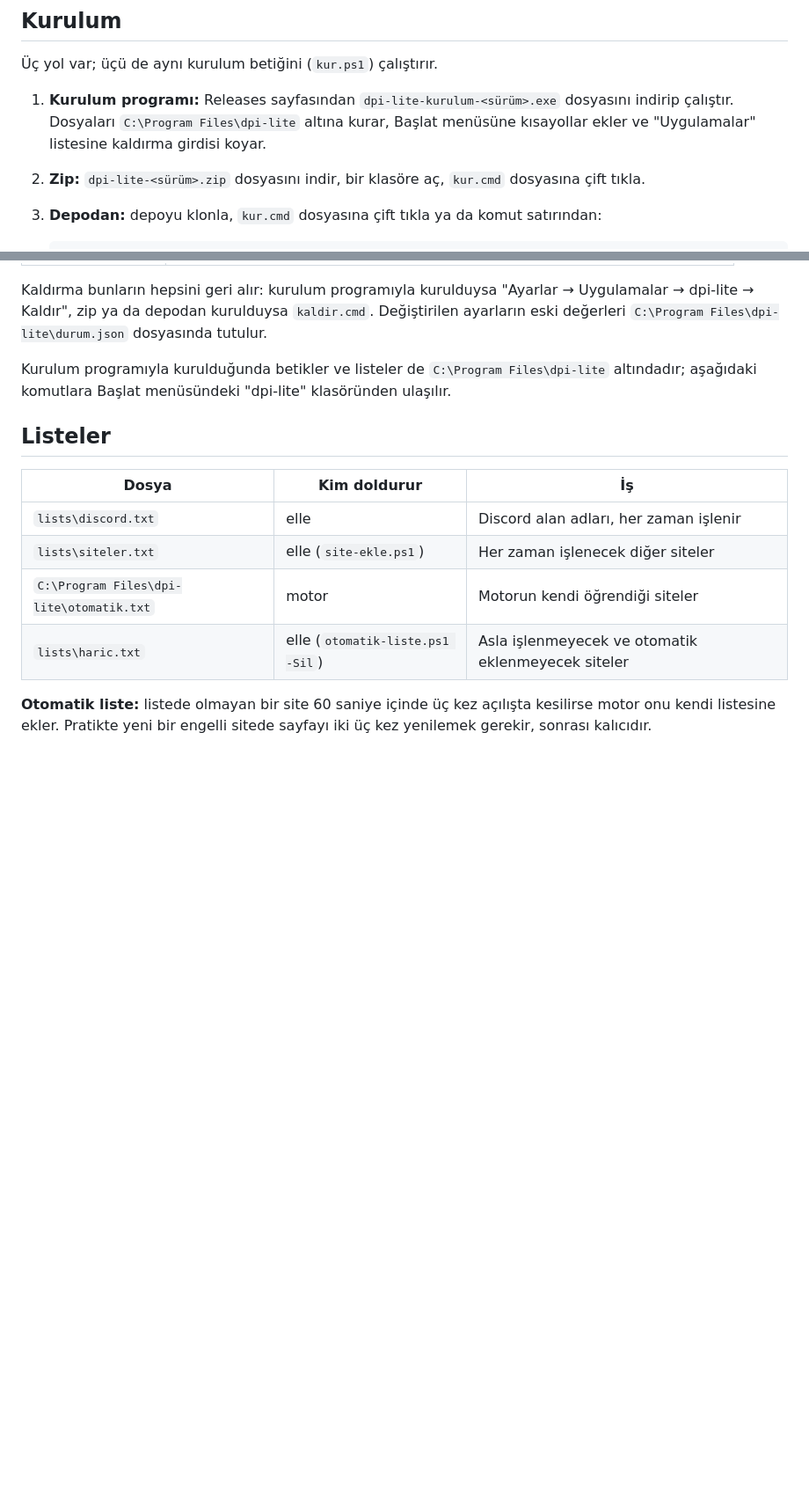
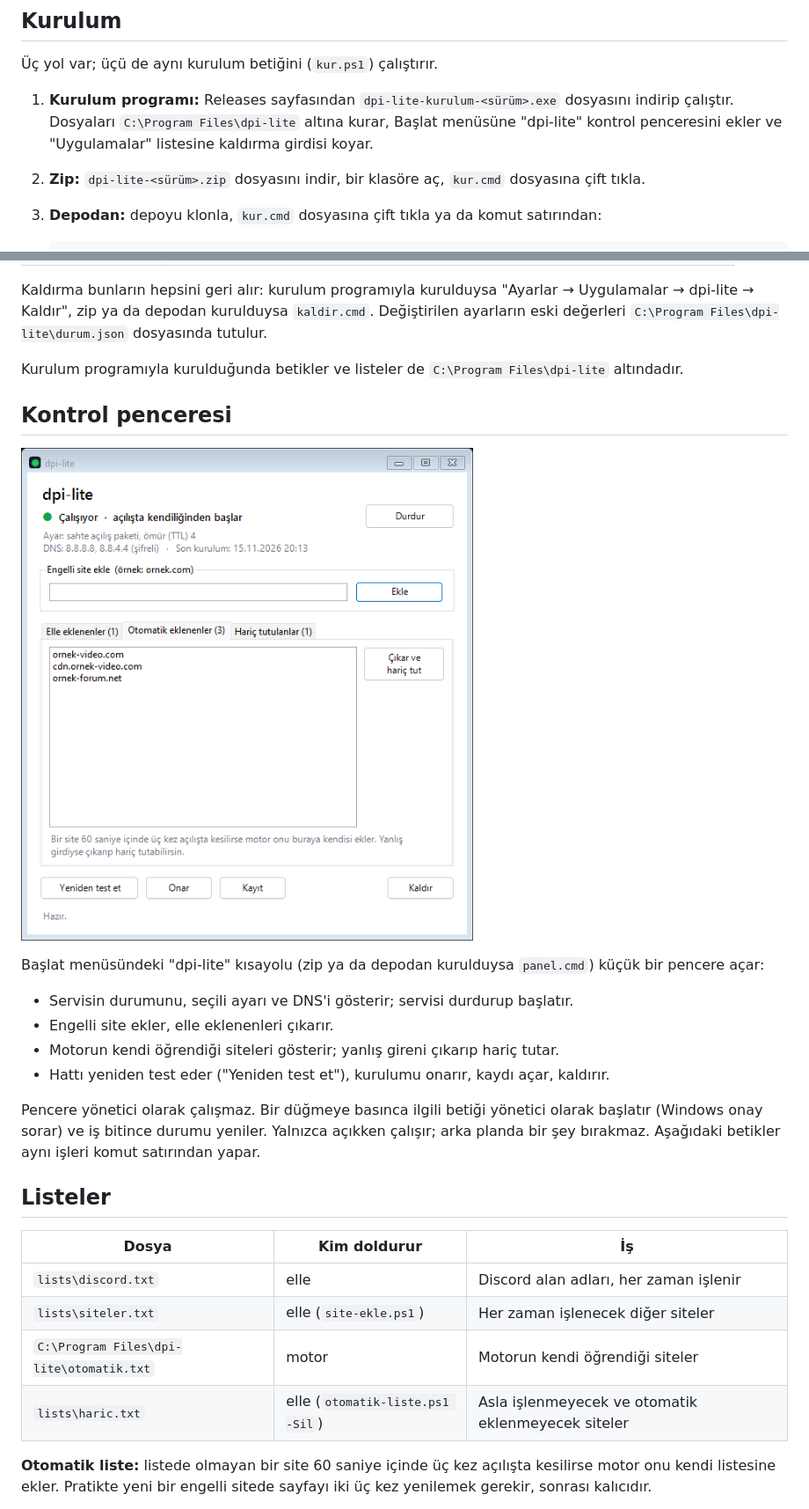
Before and after one commit to salihkilicoglu/SlipDPI, a Markdown page: README.md, 2 parts joined by grey strips. Shown at 88% size. Rendered like a GitHub page; pictures changed too: docs/panel.png (added); blank space fills up the shorter version.

Commit message:
Kontrol penceresi (panel.ps1) ve simge
- panel.ps1: durum, secili ayar ve listeleri gosteren kucuk pencere; durdur/baslat,
  site ekle/cikar, otomatik listeden cikarip haric tut, yeniden test, onar, kayit,
  kaldir. Yonetici olarak calismaz; dugmeler ilgili betigi yukseltilmis baslatir.
- kur.ps1 -YenidenTest; site-ekle.ps1 -Cikar / -Panel; otomatik-liste.ps1 -HaricSil / -Panel
- dpi-lite.ico (kurulum/ikon-uret.ps1 ile uretilir), panel.cmd
- Kurulum programi: tek "dpi-lite" kisayolu, istege bagli masaustu kisayolu,
  kurulum sonunda pencereyi acma secenegi
- README: kontrol penceresi bolumu ve goruntusu (ornek veriyle)

Co-Authored-By: Claude Fable 5.2 <noreply@anthropic.com>

```diff
--- a/README.md
+++ b/README.md
@@ -32,8 +32,8 @@ Uygulamaya göre değil alan adına göre çalışır: tarayıcı, Discord ya da
 Üç yol var; üçü de aynı kurulum betiğini (`kur.ps1`) çalıştırır.
 
 1. **Kurulum programı:** Releases sayfasından `dpi-lite-kurulum-<sürüm>.exe` dosyasını indirip çalıştır.
-   Dosyaları `C:\Program Files\dpi-lite` altına kurar, Başlat menüsüne kısayollar ekler ve
-   "Uygulamalar" listesine kaldırma girdisi koyar.
+   Dosyaları `C:\Program Files\dpi-lite` altına kurar, Başlat menüsüne "dpi-lite" kontrol penceresini
+   ekler ve "Uygulamalar" listesine kaldırma girdisi koyar.
 2. **Zip:** `dpi-lite-<sürüm>.zip` dosyasını indir, bir klasöre aç, `kur.cmd` dosyasına çift tıkla.
 3. **Depodan:** depoyu klonla, `kur.cmd` dosyasına çift tıkla ya da komut satırından:
 
@@ -71,8 +71,22 @@ Kaldırma bunların hepsini geri alır: kurulum programıyla kurulduysa "Ayarlar
 Kaldır", zip ya da depodan kurulduysa `kaldir.cmd`. Değiştirilen ayarların eski değerleri
 `C:\Program Files\dpi-lite\durum.json` dosyasında tutulur.
 
-Kurulum programıyla kurulduğunda betikler ve listeler de `C:\Program Files\dpi-lite` altındadır; aşağıdaki
-komutlara Başlat menüsündeki "dpi-lite" klasöründen ulaşılır.
+Kurulum programıyla kurulduğunda betikler ve listeler de `C:\Program Files\dpi-lite` altındadır.
+
+## Kontrol penceresi
+
+![dpi-lite kontrol penceresi](docs/panel.png)
+
+Başlat menüsündeki "dpi-lite" kısayolu (zip ya da depodan kurulduysa `panel.cmd`) küçük bir pencere açar:
+
+- Servisin durumunu, seçili ayarı ve DNS'i gösterir; servisi durdurup başlatır.
+- Engelli site ekler, elle eklenenleri çıkarır.
+- Motorun kendi öğrendiği siteleri gösterir; yanlış gireni çıkarıp hariç tutar.
+- Hattı yeniden test eder ("Yeniden test et"), kurulumu onarır, kaydı açar, kaldırır.
+
+Pencere yönetici olarak çalışmaz. Bir düğmeye basınca ilgili betiği yönetici olarak başlatır (Windows onay
+sorar) ve iş bitince durumu yeniler. Yalnızca açıkken çalışır; arka planda bir şey bırakmaz.
+Aşağıdaki betikler aynı işleri komut satırından yapar.
 
 ## Listeler
 
```
Also changed, not shown: other parts of README.md (+5 -4 lines), 10 other files.
